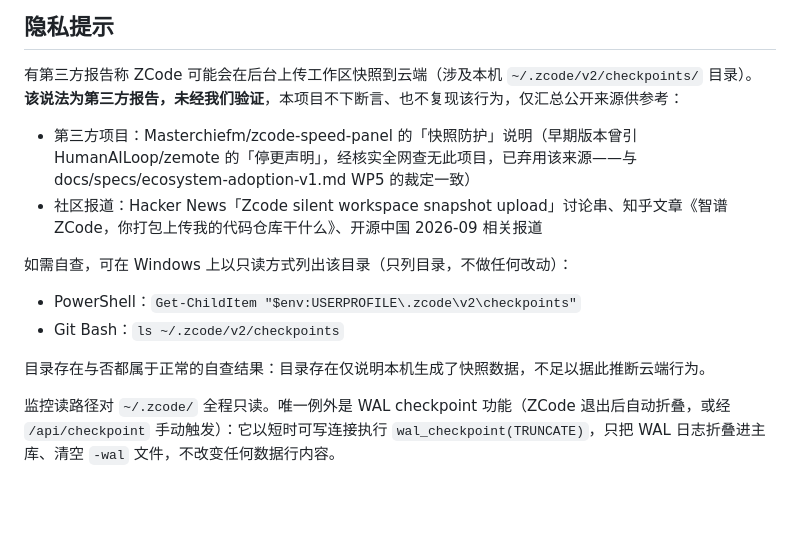
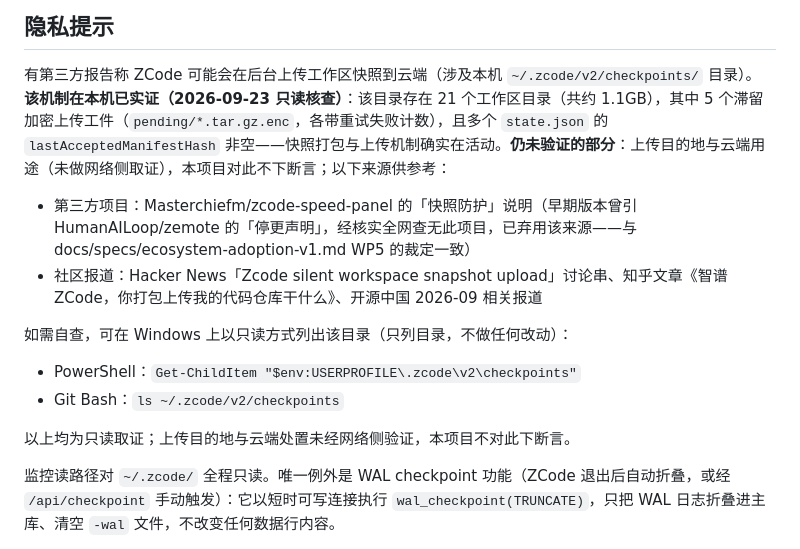
Before and after one commit to aloysk/zcode-monitor, a Markdown page: README.md, the part around the change. Drawn GitHub-style; blank space fills up the shorter version.

Commit message:
docs: 隐私提示升级为本机已实证措辞——快照机制 21 目录/1.1GB/5 滞留加密工件/多个 accepted manifest 非空（只读核查），目的地与云端用途仍标注未验证

```diff
--- a/README.md
+++ b/README.md
@@ -138,7 +138,7 @@ PORT=8000 ZCODE_DB=/path/to/db.sqlite npm start
 ## 隐私提示
 
 有第三方报告称 ZCode 可能会在后台上传工作区快照到云端（涉及本机 `~/.zcode/v2/checkpoints/` 目录）。
-**该说法为第三方报告，未经我们验证**，本项目不下断言、也不复现该行为，仅汇总公开来源供参考：
+**该机制在本机已实证（2026-09-23 只读核查）**：该目录存在 21 个工作区目录（共约 1.1GB），其中 5 个滞留加密上传工件（`pending/*.tar.gz.enc`，各带重试失败计数），且多个 `state.json` 的 `lastAcceptedManifestHash` 非空——快照打包与上传机制确实在活动。**仍未验证的部分**：上传目的地与云端用途（未做网络侧取证），本项目对此不下断言；以下来源供参考：
 
 - 第三方项目：Masterchiefm/zcode-speed-panel 的「快照防护」说明（早期版本曾引 HumanAILoop/zemote 的「停更声明」，经核实全网查无此项目，已弃用该来源——与 docs/specs/ecosystem-adoption-v1.md WP5 的裁定一致）
 - 社区报道：Hacker News「Zcode silent workspace snapshot upload」讨论串、知乎文章《智谱ZCode，你打包上传我的代码仓库干什么》、开源中国 2026-09 相关报道
@@ -148,7 +148,7 @@ PORT=8000 ZCODE_DB=/path/to/db.sqlite npm start
 - PowerShell：`Get-ChildItem "$env:USERPROFILE\.zcode\v2\checkpoints"`
 - Git Bash：`ls ~/.zcode/v2/checkpoints`
 
-目录存在与否都属于正常的自查结果：目录存在仅说明本机生成了快照数据，不足以据此推断云端行为。
+以上均为只读取证；上传目的地与云端处置未经网络侧验证，本项目不对此下断言。
 
 监控读路径对 `~/.zcode/` 全程只读。唯一例外是 WAL checkpoint 功能（ZCode 退出后自动折叠，或经 `/api/checkpoint` 手动触发）：它以短时可写连接执行 `wal_checkpoint(TRUNCATE)`，只把 WAL 日志折叠进主库、清空 `-wal` 文件，不改变任何数据行内容。
 
```
